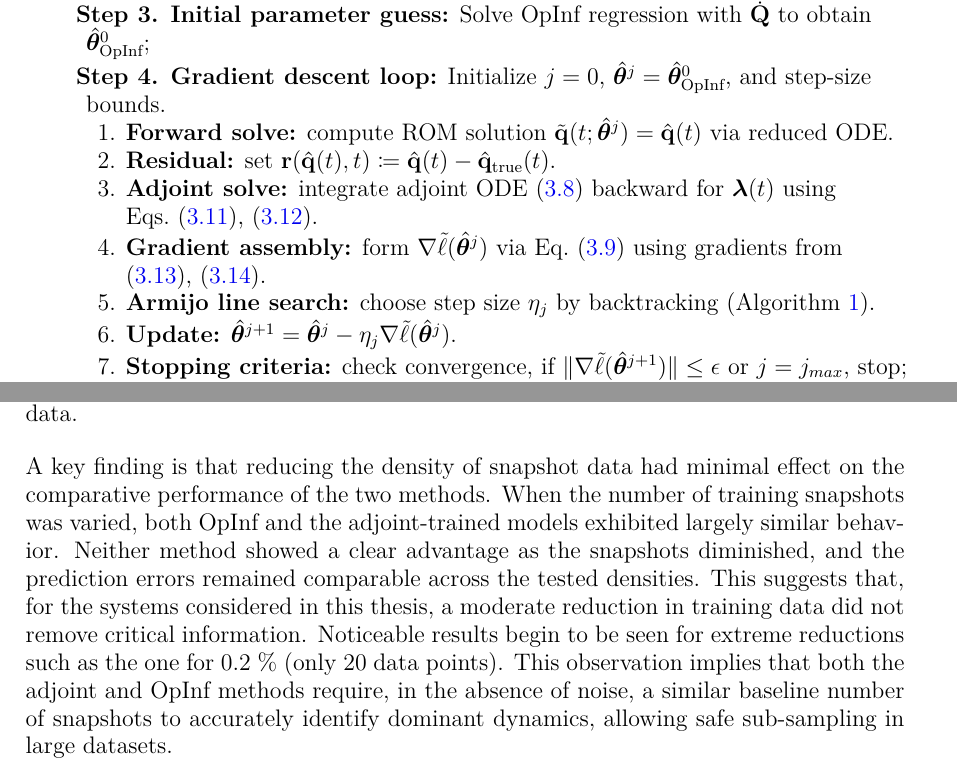
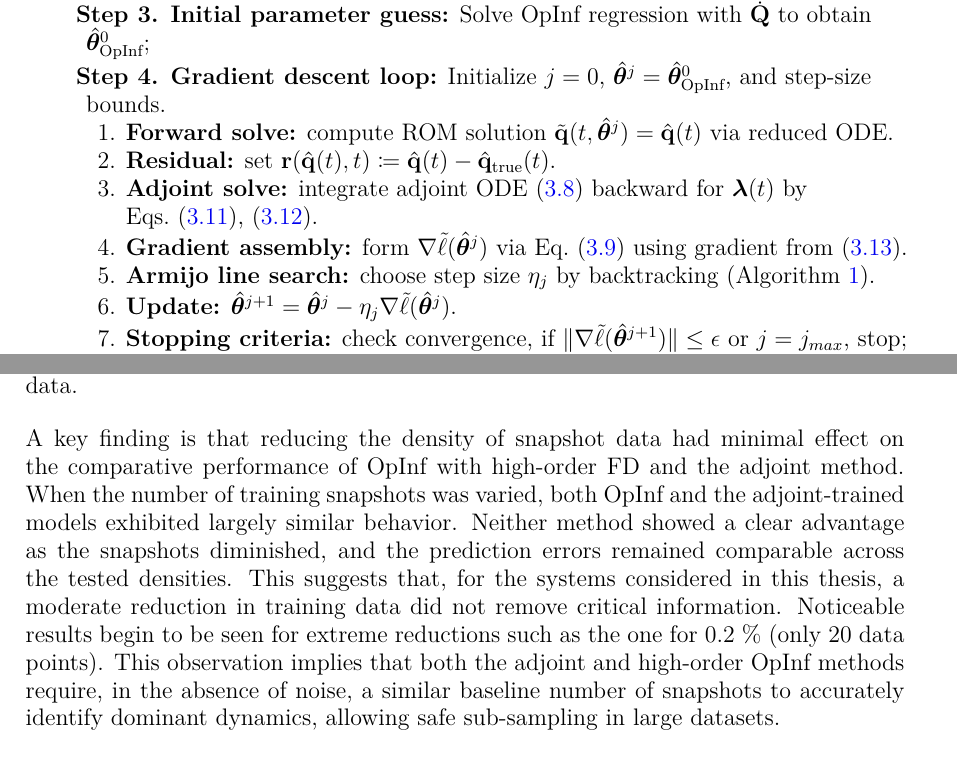
Before and after one commit to fragarat/MasterThesis, a LaTeX thesis (msc_thesis.tex, which reads chapters/chapter3.tex, chapters/chapter5.tex): two parts of pages 35 and 50 of 66, joined at a grey line, cut so that both start at the same text. Compiled offline with pdfLaTeX.

Commit message:
Updates from Overleaf

```diff
--- a/chapters/chapter3.tex
+++ b/chapters/chapter3.tex
@@ -544,13 +544,13 @@ Down below, we present a complete adjoint-based training algorithm that integrat
 Initialize $j=0$, $\hat{\bm\theta}^j=\hat{\bm\theta}^{0}_{\text{OpInf}}$, and step-size bounds.
 \begin{enumerate}[label=\arabic*.]
   \item \textbf{Forward solve:}
-    compute ROM solution $\tilde{\mathbf{q}}(t;\hat{\bm\theta}^j) = \hat{\mathbf{q}}(t)$ via reduced ODE.
+    compute ROM solution $\tilde{\mathbf{q}}(t,\hat{\bm\theta}^j) = \hat{\mathbf{q}}(t)$ via reduced ODE.
   \item \textbf{Residual:}
     set $\mathbf{r}(\hat{\mathbf{q}}(t),t)\coloneqq\hat{\mathbf{q}}(t) - \hat{\mathbf{q}}_{\text{true}}(t)$.
   \item \textbf{Adjoint solve:}
-    integrate adjoint ODE \eqref{eq:adjoint_eqs} backward for $\bm\lambda(t)$ using Eqs.~\eqref{eq:gradient_1},~\eqref{eq:gradient_3}.
+    integrate adjoint ODE \eqref{eq:adjoint_eqs} backward for $\bm\lambda(t)$ by Eqs.~\eqref{eq:gradient_1},~\eqref{eq:gradient_3}.
   \item \textbf{Gradient assembly:}
-    form $\nabla\tilde\ell(\hat{\bm\theta}^j)$ via Eq.~\eqref{eq:gradient_lagrange} using gradients from \eqref{eq:gradient_2},~\eqref{eq:gradient_4}.
+    form $\nabla\tilde\ell(\hat{\bm\theta}^j)$ via Eq.~\eqref{eq:gradient_lagrange} using gradient from \eqref{eq:gradient_2}.
   \item \textbf{Armijo line search:}
     choose step size $\eta_j$ by backtracking (Algorithm~\ref{algorithm_1}).
   \item \textbf{Update:}
--- a/chapters/chapter5.tex
+++ b/chapters/chapter5.tex
@@ -7,7 +7,7 @@
 
 In this thesis we have investigated the use of adjoint-based training for ROMs and compared it to the classical OpInf approach. Our experiments focused on two main aspects: the influence of training data density and robustness to noisy or imperfect data.
 
-A key finding is that reducing the density of snapshot data had minimal effect on the comparative performance of the two methods. When the number of training snapshots was varied, both OpInf and the adjoint-trained models exhibited largely similar behavior. Neither method showed a clear advantage as the snapshots diminished, and the prediction errors remained comparable across the tested densities. This suggests that, for the systems considered in this thesis, a moderate reduction in training data did not remove critical information. Noticeable results begin to be seen for extreme reductions such as the one for 0.2 \% (only 20 data points). This observation implies that both the adjoint and OpInf methods require, in the absence of noise, a similar baseline number of snapshots to accurately identify dominant dynamics, allowing safe sub-sampling in large datasets.
+A key finding is that reducing the density of snapshot data had minimal effect on the comparative performance of OpInf with high-order FD and the adjoint method. When the number of training snapshots was varied, both OpInf and the adjoint-trained models exhibited largely similar behavior. Neither method showed a clear advantage as the snapshots diminished, and the prediction errors remained comparable across the tested densities. This suggests that, for the systems considered in this thesis, a moderate reduction in training data did not remove critical information. Noticeable results begin to be seen for extreme reductions such as the one for 0.2 \% (only 20 data points). This observation implies that both the adjoint and high-order OpInf methods require, in the absence of noise, a similar baseline number of snapshots to accurately identify dominant dynamics, allowing safe sub-sampling in large datasets.
 
 %%%%%%
 
```
Also changed, not shown: chapters/chapter3.tex (2 more changed lines).
